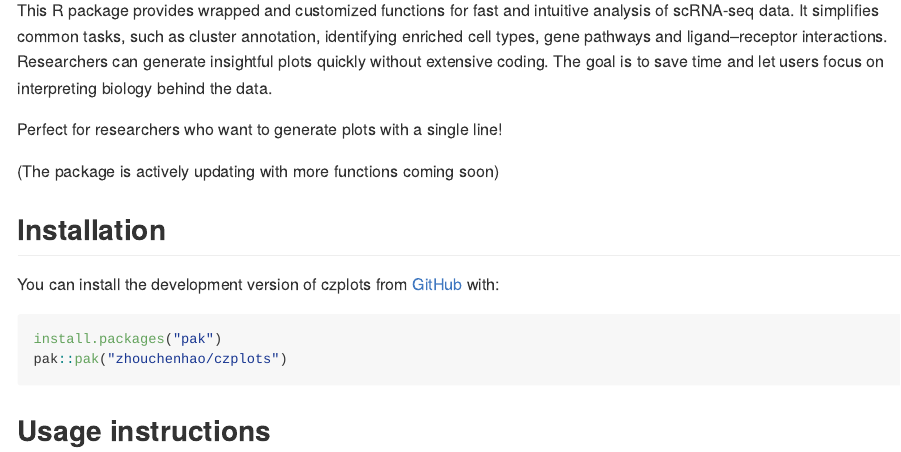
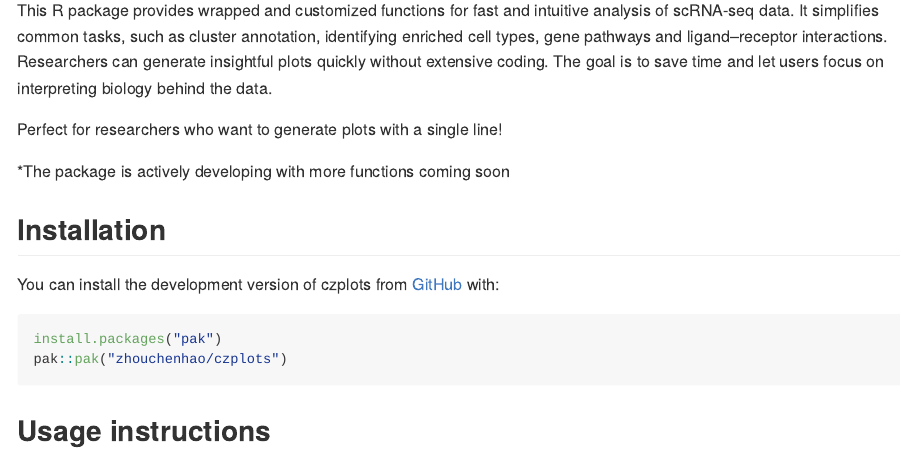
Before and after one commit to zhouchenhao/czplots, an R Markdown document (README.Rmd): the page in a window 1100 px wide, from 110 px down. The pictures show the output file README.md that the author committed with the source, drawn offline in the style of GitHub; long lines of code are wrapped.

Commit message:
update readme

```diff
--- a/README.Rmd
+++ b/README.Rmd
@@ -22,7 +22,7 @@ This R package provides wrapped and customized functions for fast and intuitive
 
 Perfect for researchers who want to generate plots with a single line!
 
-(The package is actively updating with more functions coming soon)
+*The package is actively developing with more functions coming soon
 
 
 ## Installation
```
Also changed, not shown: README.md.
